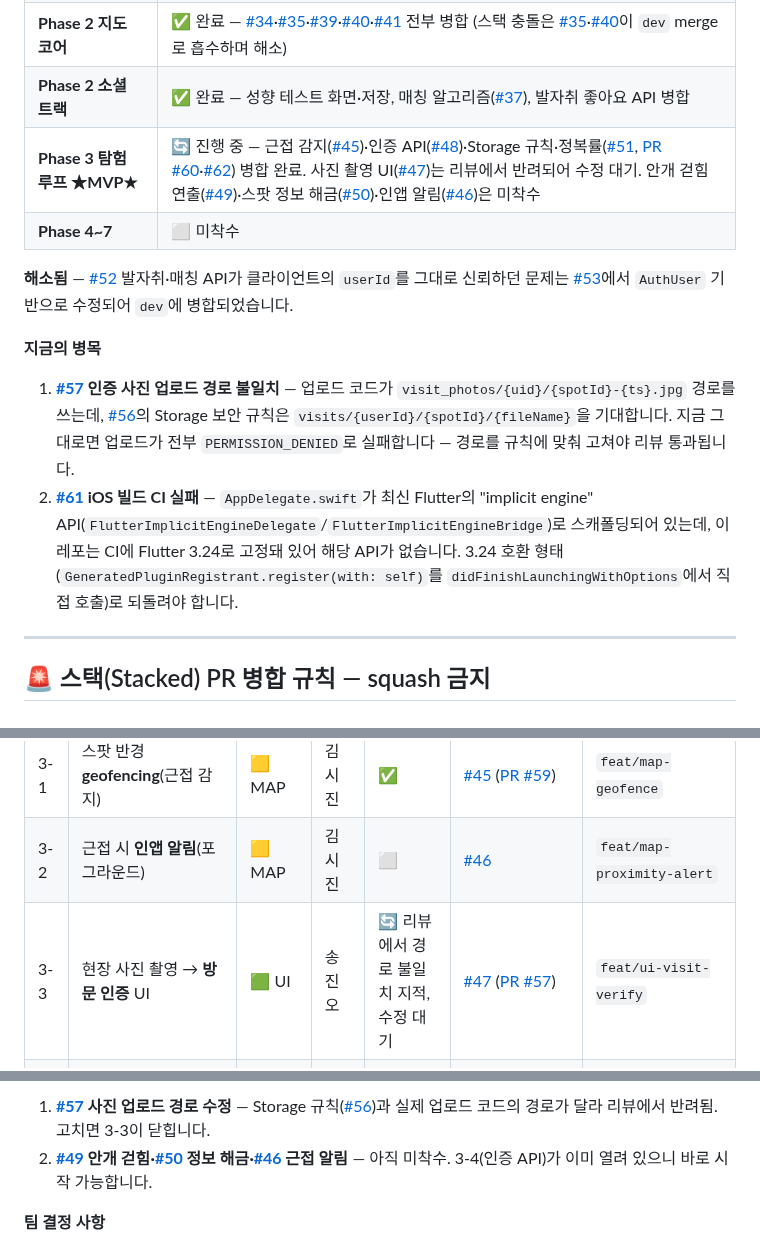
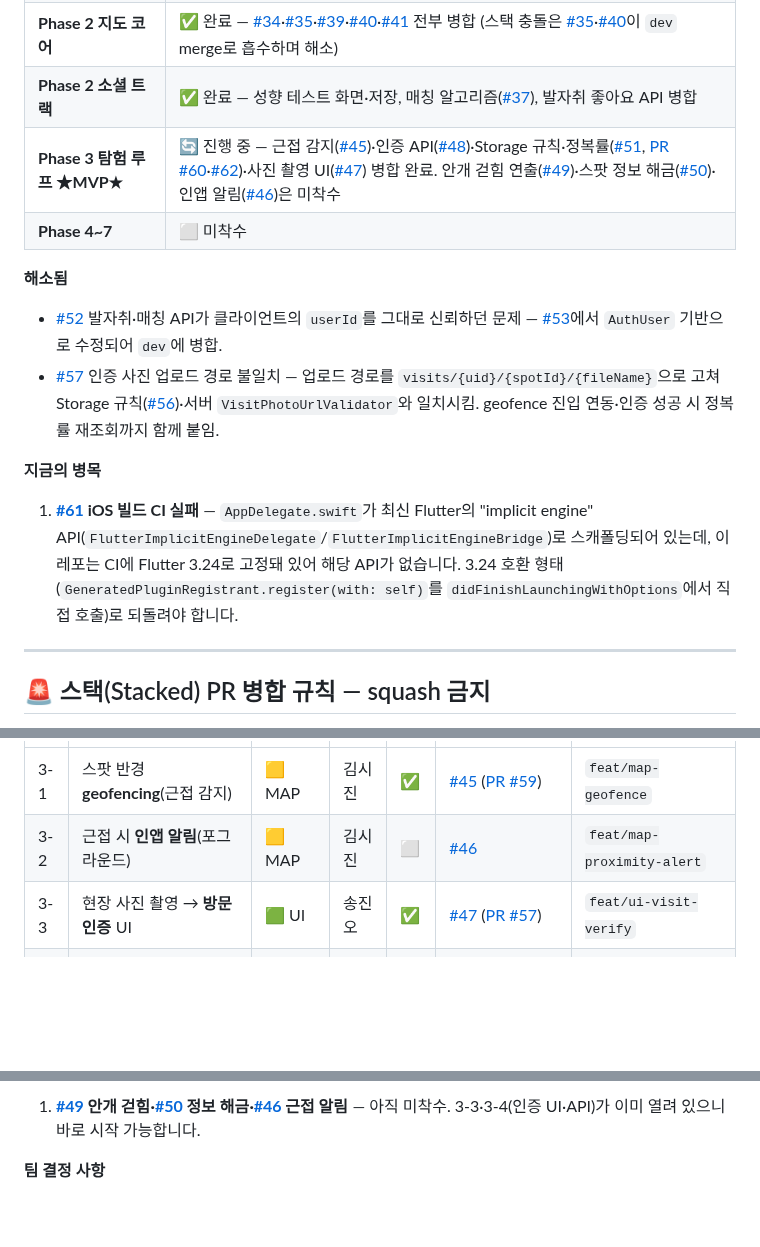
Before and after one commit to FogMap2026/FogApp, a Markdown page: planning.md, 3 parts joined by grey strips. Drawn GitHub-style; blank space fills up the shorter version.

Commit message:
docs: oorony 리뷰 반영 — #57 병합 완료 상태로 planning.md 갱신
리뷰 직후 #57의 업로드 경로 문제가 6분 만에 수정되고 dev와도
동기화되어, PR #63에 남아있던 "#57 수정 대기" 서술이 지나간 상태였음.
Phase 3 요약·병목·상태표·남은 작업·마일스톤에서 #47/#57을 완료로
반영.

```diff
--- a/planning.md
+++ b/planning.md
@@ -44,15 +44,16 @@
 | **Phase 1 인증·데이터** | ✅ 완료 — `dev`에 전부 병합, `main`에도 [#25](../../pull/25) 릴리스로 승격 완료 |
 | **Phase 2 지도 코어** | ✅ 완료 — [#34](../../pull/34)·[#35](../../pull/35)·[#39](../../pull/39)·[#40](../../pull/40)·[#41](../../pull/41) 전부 병합 (스택 충돌은 [#35](../../pull/35)·[#40](../../pull/40)이 `dev` merge로 흡수하며 해소) |
 | **Phase 2 소셜 트랙** | ✅ 완료 — 성향 테스트 화면·저장, 매칭 알고리즘([#37](../../pull/38)), 발자취 좋아요 API 병합 |
-| **Phase 3 탐험 루프 ★MVP★** | 🔄 진행 중 — 근접 감지([#45](../../issues/45))·인증 API([#48](../../issues/48))·Storage 규칙·정복률([#51](../../issues/51), [PR #60](../../pull/60)·[#62](../../pull/62)) 병합 완료. 사진 촬영 UI([#47](../../pull/57))는 리뷰에서 반려되어 수정 대기. 안개 걷힘 연출([#49](../../issues/49))·스팟 정보 해금([#50](../../issues/50))·인앱 알림([#46](../../issues/46))은 미착수 |
+| **Phase 3 탐험 루프 ★MVP★** | 🔄 진행 중 — 근접 감지([#45](../../issues/45))·인증 API([#48](../../issues/48))·Storage 규칙·정복률([#51](../../issues/51), [PR #60](../../pull/60)·[#62](../../pull/62))·사진 촬영 UI([#47](../../pull/57)) 병합 완료. 안개 걷힘 연출([#49](../../issues/49))·스팟 정보 해금([#50](../../issues/50))·인앱 알림([#46](../../issues/46))은 미착수 |
 | **Phase 4~7** | ⬜ 미착수 |
 
-**해소됨** — [#52](../../issues/52) 발자취·매칭 API가 클라이언트의 `userId`를 그대로 신뢰하던 문제는 [#53](../../pull/53)에서 `AuthUser` 기반으로 수정되어 `dev`에 병합되었습니다.
+**해소됨**
+- [#52](../../issues/52) 발자취·매칭 API가 클라이언트의 `userId`를 그대로 신뢰하던 문제 — [#53](../../pull/53)에서 `AuthUser` 기반으로 수정되어 `dev`에 병합.
+- [#57](../../pull/57) 인증 사진 업로드 경로 불일치 — 업로드 경로를 `visits/{uid}/{spotId}/{fileName}`으로 고쳐 Storage 규칙([#56](../../pull/56))·서버 `VisitPhotoUrlValidator`와 일치시킴. geofence 진입 연동·인증 성공 시 정복률 재조회까지 함께 붙임.
 
 **지금의 병목**
 
-1. **[#57](../../pull/57) 인증 사진 업로드 경로 불일치** — 업로드 코드가 `visit_photos/{uid}/{spotId}-{ts}.jpg` 경로를 쓰는데, [#56](../../pull/56)의 Storage 보안 규칙은 `visits/{userId}/{spotId}/{fileName}`을 기대합니다. 지금 그대로면 업로드가 전부 `PERMISSION_DENIED`로 실패합니다 — 경로를 규칙에 맞춰 고쳐야 리뷰 통과됩니다.
-2. **[#61](../../pull/61) iOS 빌드 CI 실패** — `AppDelegate.swift`가 최신 Flutter의 "implicit engine" API(`FlutterImplicitEngineDelegate`/`FlutterImplicitEngineBridge`)로 스캐폴딩되어 있는데, 이 레포는 CI에 Flutter 3.24로 고정돼 있어 해당 API가 없습니다. 3.24 호환 형태(`GeneratedPluginRegistrant.register(with: self)`를 `didFinishLaunchingWithOptions`에서 직접 호출)로 되돌려야 합니다.
+1. **[#61](../../pull/61) iOS 빌드 CI 실패** — `AppDelegate.swift`가 최신 Flutter의 "implicit engine" API(`FlutterImplicitEngineDelegate`/`FlutterImplicitEngineBridge`)로 스캐폴딩되어 있는데, 이 레포는 CI에 Flutter 3.24로 고정돼 있어 해당 API가 없습니다. 3.24 호환 형태(`GeneratedPluginRegistrant.register(with: self)`를 `didFinishLaunchingWithOptions`에서 직접 호출)로 되돌려야 합니다.
 
 ---
 
@@ -243,7 +244,7 @@ Phase 7  완성 & 출품         QA · 성능 · 배포 · 발표 자료
 |---|------|------|------|------|------|-------------|
 | 3-1 | 스팟 반경 **geofencing**(근접 감지) | 🟨 MAP | 김시진 | ✅ | [#45](../../issues/45) ([PR #59](../../pull/59)) | `feat/map-geofence` |
 | 3-2 | 근접 시 **인앱 알림**(포그라운드) | 🟨 MAP | 김시진 | ⬜ | [#46](../../issues/46) | `feat/map-proximity-alert` |
-| 3-3 | 현장 사진 촬영 → **방문 인증** UI | 🟩 UI | 송진오 | 🔄 리뷰에서 경로 불일치 지적, 수정 대기 | [#47](../../issues/47) ([PR #57](../../pull/57)) | `feat/ui-visit-verify` |
+| 3-3 | 현장 사진 촬영 → **방문 인증** UI | 🟩 UI | 송진오 | ✅ | [#47](../../issues/47) ([PR #57](../../pull/57)) | `feat/ui-visit-verify` |
 | 3-4 | 인증 사진 업로드 파이프라인(Storage) + 인증 API | 🟧 INF / 🟦 API | 송건희·박근호 | ✅ | [#48](../../issues/48) ([PR #54](../../pull/54)·[#56](../../pull/56)·[#58](../../pull/58)) | `feat/api-visit`, `feat/infra-photo-upload` |
 | 3-5 | 인증 성공 시 해당 반경 **안개 걷힘** 애니메이션 | 🟨 MAP | 김시진 | ⬜ | [#49](../../issues/49) | `feat/map-fog-clear` |
 | 3-6 | 스팟 정보(명칭·주소·소개) 해금 표시 | 🟩 UI | 송진오 | ⬜ | [#50](../../issues/50) | `feat/ui-spot-detail` |
@@ -269,6 +270,5 @@ Phase 7  완성 & 출품         QA · 성능 · 배포 · 발표 자료
 
-1. **[#57](../../pull/57) 사진 업로드 경로 수정** — Storage 규칙([#56](../../pull/56))과 실제 업로드 코드의 경로가 달라 리뷰에서 반려됨. 고치면 3-3이 닫힙니다.
-2. **[#49](../../issues/49) 안개 걷힘·[#50](../../issues/50) 정보 해금·[#46](../../issues/46) 근접 알림** — 아직 미착수. 3-4(인증 API)가 이미 열려 있으니 바로 시작 가능합니다.
+1. **[#49](../../issues/49) 안개 걷힘·[#50](../../issues/50) 정보 해금·[#46](../../issues/46) 근접 알림** — 아직 미착수. 3-3·3-4(인증 UI·API)가 이미 열려 있으니 바로 시작 가능합니다.
 
 **팀 결정 사항**
 
```
Also changed, not shown: other parts of planning.md (+2 -2 lines).
